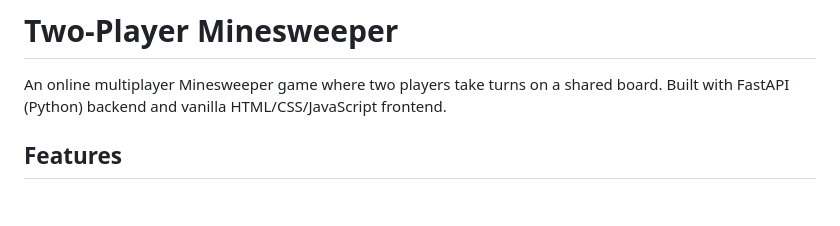
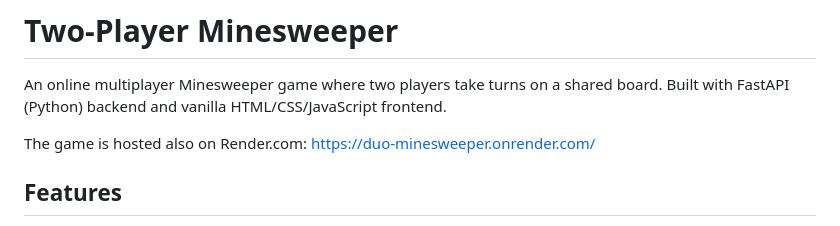
Before and after one commit to gitLouis/duo-minesweeper, a Markdown page: README.md, the part around the change. Rendered like a GitHub page; blank space fills up the shorter version.

```diff
--- a/README.md
+++ b/README.md
@@ -1,6 +1,8 @@
 # Two-Player Minesweeper
 
 An online multiplayer Minesweeper game where two players take turns on a shared board. Built with FastAPI (Python) backend and vanilla HTML/CSS/JavaScript frontend.
+
+The game is hosted also on Render.com: https://duo-minesweeper.onrender.com/
 
 ## Features
 
```
